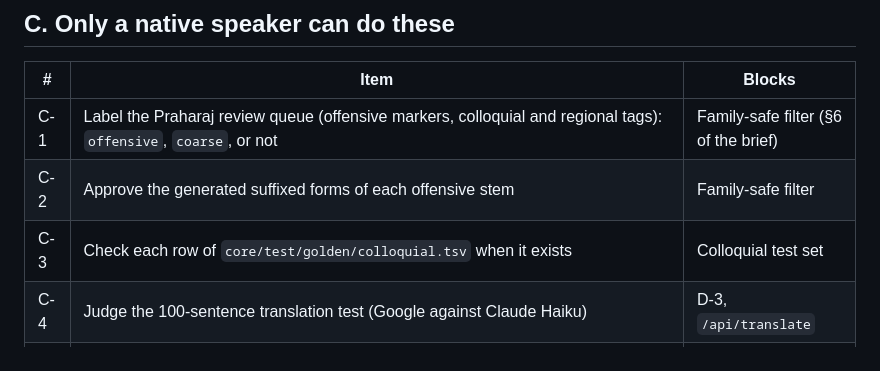
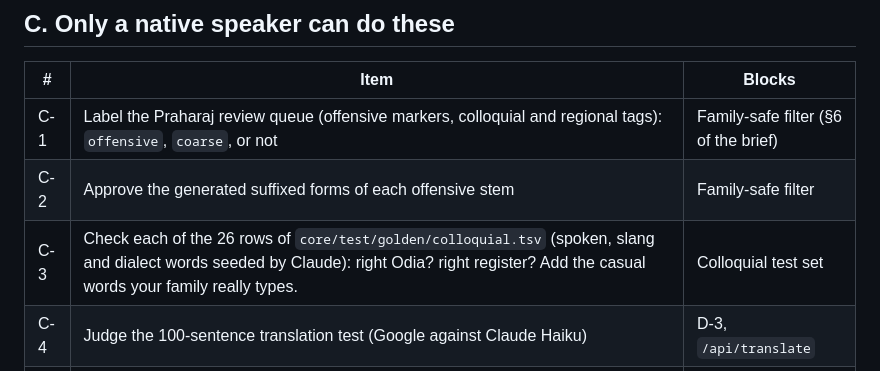
Before and after one commit to amriitmohapatra/odia-transliteration, a Markdown page: plan/06-owner-followups.md, the part around the change. Drawn GitHub-style.

Commit message:
Follow-up C-3: the colloquial set exists now (26 seed rows)
Co-Authored-By: Claude Opus 5.5 <noreply@anthropic.com>
Claude-Session: https://claude.ai/code/session_01VBH1DKyuXfXQjbzf729NWY

```diff
--- a/plan/06-owner-followups.md
+++ b/plan/06-owner-followups.md
@@ -34,7 +34,7 @@ to the owner. Claude marks each item done here, with the date, when it is done.
 |---|---|---|
 | C-1 | Label the Praharaj review queue (offensive markers, colloquial and regional tags): `offensive`, `coarse`, or not | Family-safe filter (§6 of the brief) |
 | C-2 | Approve the generated suffixed forms of each offensive stem | Family-safe filter |
-| C-3 | Check each row of `core/test/golden/colloquial.tsv` when it exists | Colloquial test set |
+| C-3 | Check each of the 26 rows of `core/test/golden/colloquial.tsv` (spoken, slang and dialect words seeded by Claude): right Odia? right register? Add the casual words your family really types. | Colloquial test set |
 | C-4 | Judge the 100-sentence translation test (Google against Claude Haiku) | D-3, `/api/translate` |
 | C-5 | Review 50 loanword examples with a nukta on ଜ / ଫ | D-6 |
 | C-6 | Review the romanization scheme (`AGENTS.md` §7.4) | Public release |
```
